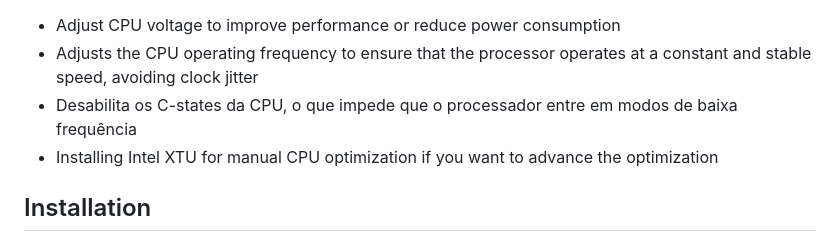
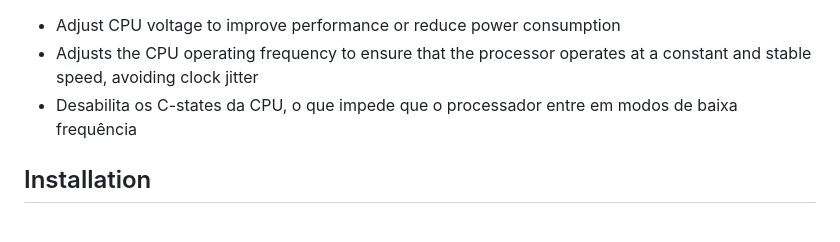
Before and after one commit to orafaelmiguel/WindowsX, a Markdown page: README.md, the part around the change. Rendered like a GitHub page.

```diff
--- a/README.md
+++ b/README.md
@@ -108,7 +108,6 @@ Separate executable file for optional use inside `/intel/bin/output`
 - Adjust CPU voltage to improve performance or reduce power consumption
 - Adjusts the CPU operating frequency to ensure that the processor operates at a constant and stable speed, avoiding clock jitter
 - Desabilita os C-states da CPU, o que impede que o processador entre em modos de baixa frequência
-- Installing Intel XTU for manual CPU optimization if you want to advance the optimization
 
 ## Installation
 
```
